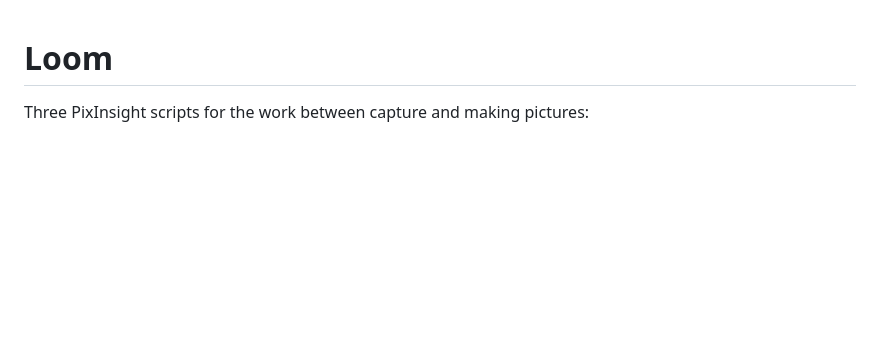
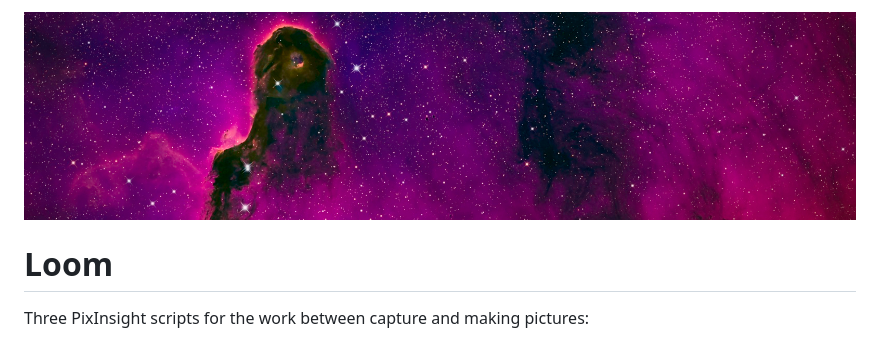
Before and after one commit to fcarucci/Loom, a Markdown page: README.md, the part around the change. Rendered like a GitHub page; pictures changed too: docs/images/banner.jpg (added); blank space fills up the shorter version.

Commit message:
README: a banner cut from the Elephant Trunk Nebula
Co-Authored-By: Claude Sonnet 5.5 <noreply@anthropic.com>

```diff
--- a/README.md
+++ b/README.md
@@ -1,3 +1,5 @@
+![Loom: the Elephant Trunk Nebula](docs/images/banner.jpg)
+
 # Loom
 
 Three PixInsight scripts for the work between capture and making pictures:
```
